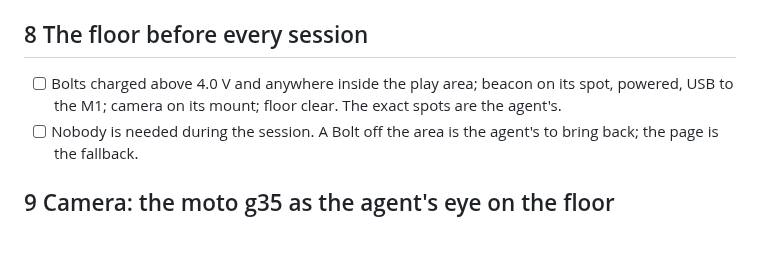
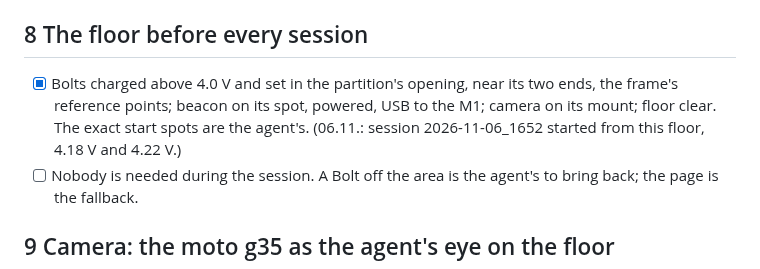
Before and after one commit to octets-eu/bolt, a Markdown page: agent/Checklist.md, the part around the change. GitHub-like rendering; blank space fills up the shorter version.

Commit message:
agent: the floor item says where the human sets the Bolts before a session, in the partition's opening near its two ends, the frame's reference points; ticked, session 2026-11-06_1652 started from this floor at 4.18 V and 4.22 V. Checklist at 63 of 78.

```diff
--- a/agent/Checklist.md
+++ b/agent/Checklist.md
@@ -97,7 +97,7 @@ Later:
 
 ## 8 The floor before every session
 
-- [ ] Bolts charged above 4.0 V and anywhere inside the play area; beacon on its spot, powered, USB to the M1; camera on its mount; floor clear. The exact spots are the agent's.
+- [x] Bolts charged above 4.0 V and set in the partition's opening, near its two ends, the frame's reference points; beacon on its spot, powered, USB to the M1; camera on its mount; floor clear. The exact start spots are the agent's. (06.11.: session 2026-11-06_1652 started from this floor, 4.18 V and 4.22 V.)
 - [ ] Nobody is needed during the session. A Bolt off the area is the agent's to bring back; the page is the fallback.
 
 ## 9 Camera: the moto g35 as the agent's eye on the floor
```
